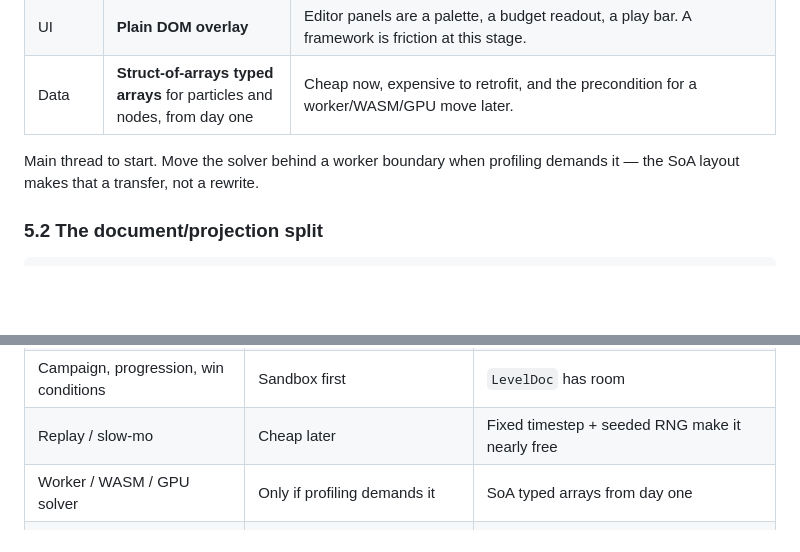
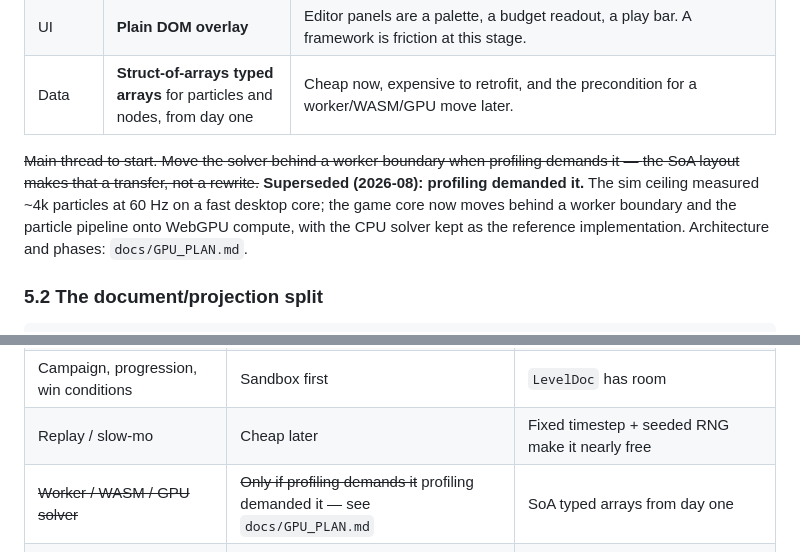
Before and after one commit to mucow24/typhoonbuffoon, a Markdown page: docs/PLAN.md, 2 parts joined by grey strips. Drawn GitHub-style; blank space fills up the shorter version.

```diff
--- a/docs/PLAN.md
+++ b/docs/PLAN.md
@@ -121,8 +121,12 @@ the solver reports strain, and it should land with the solver, not after.
 | UI | **Plain DOM overlay** | Editor panels are a palette, a budget readout, a play bar. A framework is friction at this stage. |
 | Data | **Struct-of-arrays typed arrays** for particles and nodes, from day one | Cheap now, expensive to retrofit, and the precondition for a worker/WASM/GPU move later. |
 
-Main thread to start. Move the solver behind a worker boundary when profiling demands it —
-the SoA layout makes that a transfer, not a rewrite.
+~~Main thread to start. Move the solver behind a worker boundary when profiling demands it —
+the SoA layout makes that a transfer, not a rewrite.~~ **Superseded (2026-08):
+profiling demanded it.** The sim ceiling measured ~4k particles at 60 Hz on a
+fast desktop core; the game core now moves behind a worker boundary and the
+particle pipeline onto WebGPU compute, with the CPU solver kept as the
+reference implementation. Architecture and phases: `docs/GPU_PLAN.md`.
 
 ### 5.2 The document/projection split
 
@@ -542,7 +546,7 @@ leaking wall reads as a bug rather than as a near miss.
 | Sound (creaks, snaps, groaning) | Additive | Solver emits strain-rate and break events |
 | Campaign, progression, win conditions | Sandbox first | `LevelDoc` has room |
 | Replay / slow-mo | Cheap later | Fixed timestep + seeded RNG make it nearly free |
-| Worker / WASM / GPU solver | Only if profiling demands it | SoA typed arrays from day one |
+| ~~Worker / WASM / GPU solver~~ | ~~Only if profiling demands it~~ profiling demanded it — see `docs/GPU_PLAN.md` | SoA typed arrays from day one |
 | Terrain erosion & destruction | Large scope | Terrain is already a polyline, not a bitmap |
 | Broken members turning into debris | Body-count cost | Physics objects exist from step 7; a break event just spawns one |
 | Deep genre teardown | Not blocking any code | Revisit before level design |
```
Also changed, not shown: docs/GPU_PLAN.md (added, +307 -0 lines).
